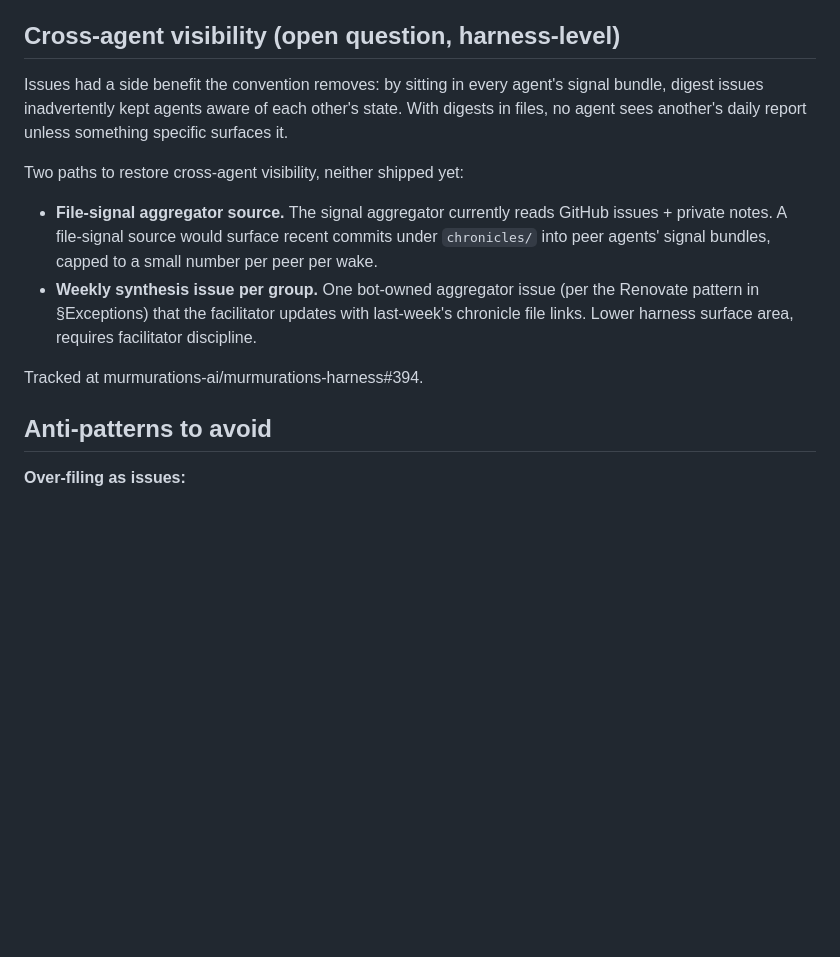
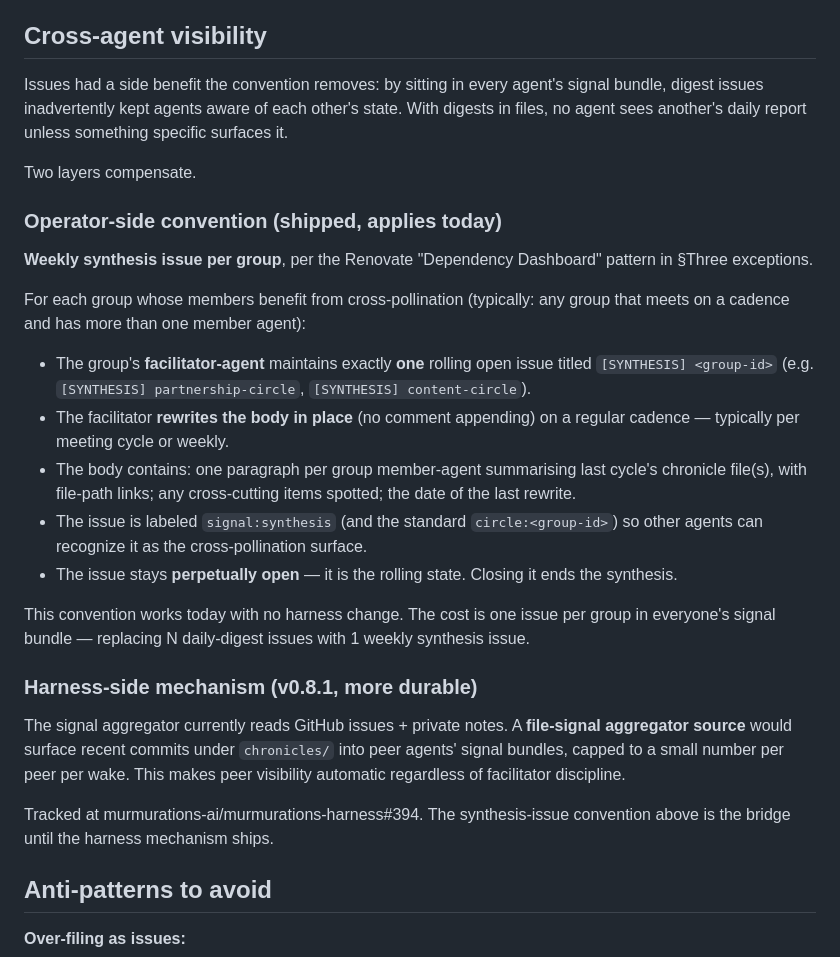
Before and after one commit to murmurations-ai/murmurations-harness, a Markdown page: docs/CONVENTIONS-GITHUB-VS-FILES.md, the part around the change. GitHub-like rendering; blank space fills up the shorter version.

Commit message:
docs(conventions): land Option B (weekly synthesis issue) for cross-agent visibility
Honest acknowledgement after the user surfaced that the previous commit
documented the ambient-awareness gap but didn't actually compensate.

Two-layer plan landed:

- **Operator-side convention (today, this commit).** For each group
  whose members benefit from cross-pollination, the group's facilitator
  maintains exactly one rolling `[SYNTHESIS] <group-id>` issue, rewrites
  the body in place per meeting cycle / weekly with one paragraph per
  member-agent summarising last cycle's chronicle file(s), labeled
  `signal:synthesis`. Replaces N daily-digest issues with 1 weekly
  synthesis issue per group; works with no harness change.

- **Harness-side mechanism (v0.8.1).** File-signal aggregator source
  that surfaces recent `chronicles/` commits into peer signal bundles
  automatically, regardless of facilitator discipline. Tracked at #394.

The synthesis-issue convention is the bridge until the harness mechanism
ships. The directives at EP#900 / CW#50 will be updated separately to
tell facilitator agents to start the pattern on next wake.

Co-Authored-By: Claude Opus 4.7 <noreply@anthropic.com>

```diff
--- a/docs/CONVENTIONS-GITHUB-VS-FILES.md
+++ b/docs/CONVENTIONS-GITHUB-VS-FILES.md
@@ -72,16 +72,31 @@ Issues are append-only by construction (comments + timeline). Files are not. If
 - **Cumulative artifacts are append-only or versioned.** `baseline.md`, FAQs, knowledge files — if multiple wakes contribute, either append (clearly date-stamped) or maintain prior versions under `archive/`.
 - **Don't squash the audit trail.** A force-pushed branch that rewrites a chronicle file destroys the audit property the issue would have given you for free.
 
-## Cross-agent visibility (open question, harness-level)
+## Cross-agent visibility
 
 Issues had a side benefit the convention removes: by sitting in every agent's signal bundle, digest issues inadvertently kept agents aware of each other's state. With digests in files, no agent sees another's daily report unless something specific surfaces it.
 
-Two paths to restore cross-agent visibility, neither shipped yet:
+Two layers compensate.
 
-- **File-signal aggregator source.** The signal aggregator currently reads GitHub issues + private notes. A file-signal source would surface recent commits under `chronicles/` into peer agents' signal bundles, capped to a small number per peer per wake.
-- **Weekly synthesis issue per group.** One bot-owned aggregator issue (per the Renovate pattern in §Exceptions) that the facilitator updates with last-week's chronicle file links. Lower harness surface area, requires facilitator discipline.
+### Operator-side convention (shipped, applies today)
 
-Tracked at murmurations-ai/murmurations-harness#394.
+**Weekly synthesis issue per group**, per the Renovate "Dependency Dashboard" pattern in §Three exceptions.
+
+For each group whose members benefit from cross-pollination (typically: any group that meets on a cadence and has more than one member agent):
+
+- The group's **facilitator-agent** maintains exactly **one** rolling open issue titled `[SYNTHESIS] <group-id>` (e.g. `[SYNTHESIS] partnership-circle`, `[SYNTHESIS] content-circle`).
+- The facilitator **rewrites the body in place** (no comment appending) on a regular cadence — typically per meeting cycle or weekly.
+- The body contains: one paragraph per group member-agent summarising last cycle's chronicle file(s), with file-path links; any cross-cutting items spotted; the date of the last rewrite.
+- The issue is labeled `signal:synthesis` (and the standard `circle:<group-id>`) so other agents can recognize it as the cross-pollination surface.
+- The issue stays **perpetually open** — it is the rolling state. Closing it ends the synthesis.
+
+This convention works today with no harness change. The cost is one issue per group in everyone's signal bundle — replacing N daily-digest issues with 1 weekly synthesis issue.
+
+### Harness-side mechanism (v0.8.1, more durable)
+
+The signal aggregator currently reads GitHub issues + private notes. A **file-signal aggregator source** would surface recent commits under `chronicles/` into peer agents' signal bundles, capped to a small number per peer per wake. This makes peer visibility automatic regardless of facilitator discipline.
+
+Tracked at murmurations-ai/murmurations-harness#394. The synthesis-issue convention above is the bridge until the harness mechanism ships.
 
 ## Anti-patterns to avoid
 
```
